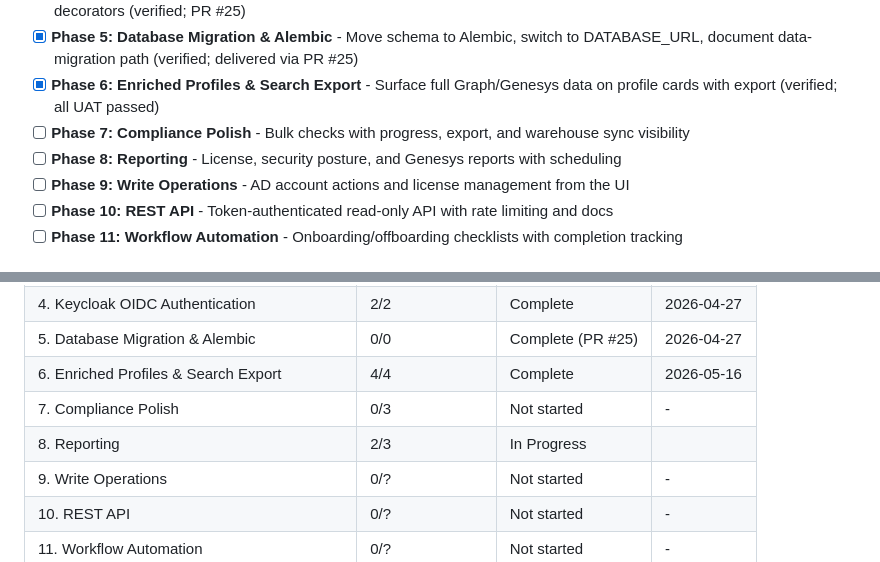
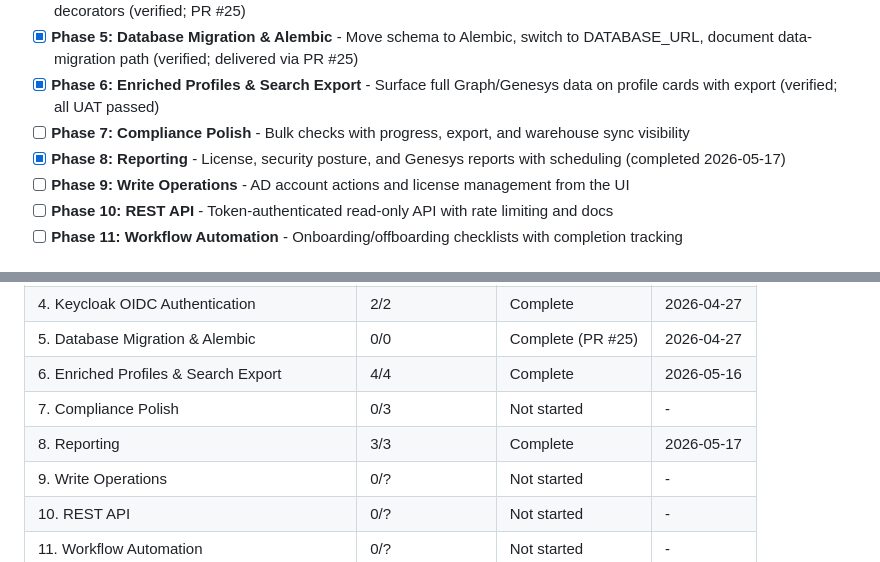
Before and after one commit to jslitzkerttcu/Who-Dis, a Markdown page: .planning/ROADMAP.md, 2 parts joined by grey strips. GitHub-like rendering.

Commit message:
docs(phase-08): update tracking after wave 3
Co-Authored-By: Claude Opus 4.6 <noreply@anthropic.com>

```diff
--- a/.planning/ROADMAP.md
+++ b/.planning/ROADMAP.md
@@ -31,7 +31,7 @@ The SandCastle hosting integration introduces 38 new requirements that fundament
 - [x] **Phase 5: Database Migration & Alembic** - Move schema to Alembic, switch to DATABASE_URL, document data-migration path (verified; delivered via PR #25)
 - [x] **Phase 6: Enriched Profiles & Search Export** - Surface full Graph/Genesys data on profile cards with export (verified; all UAT passed)
 - [ ] **Phase 7: Compliance Polish** - Bulk checks with progress, export, and warehouse sync visibility
-- [ ] **Phase 8: Reporting** - License, security posture, and Genesys reports with scheduling
+- [x] **Phase 8: Reporting** - License, security posture, and Genesys reports with scheduling (completed 2026-05-17)
 - [ ] **Phase 9: Write Operations** - AD account actions and license management from the UI
 - [ ] **Phase 10: REST API** - Token-authenticated read-only API with rate limiting and docs
 - [ ] **Phase 11: Workflow Automation** - Onboarding/offboarding checklists with completion tracking
@@ -297,7 +297,7 @@ The SandCastle hosting integration introduces 38 new requirements that fundament
 | 5. Database Migration & Alembic | 0/0 | Complete (PR #25) | 2026-04-27 |
 | 6. Enriched Profiles & Search Export | 4/4 | Complete | 2026-05-16 |
 | 7. Compliance Polish | 0/3 | Not started | - |
-| 8. Reporting | 2/3 | In Progress|  |
+| 8. Reporting | 3/3 | Complete   | 2026-05-17 |
 | 9. Write Operations | 0/? | Not started | - |
 | 10. REST API | 0/? | Not started | - |
 | 11. Workflow Automation | 0/? | Not started | - |
```
Also changed, not shown: other parts of .planning/ROADMAP.md (+3 -3 lines).
